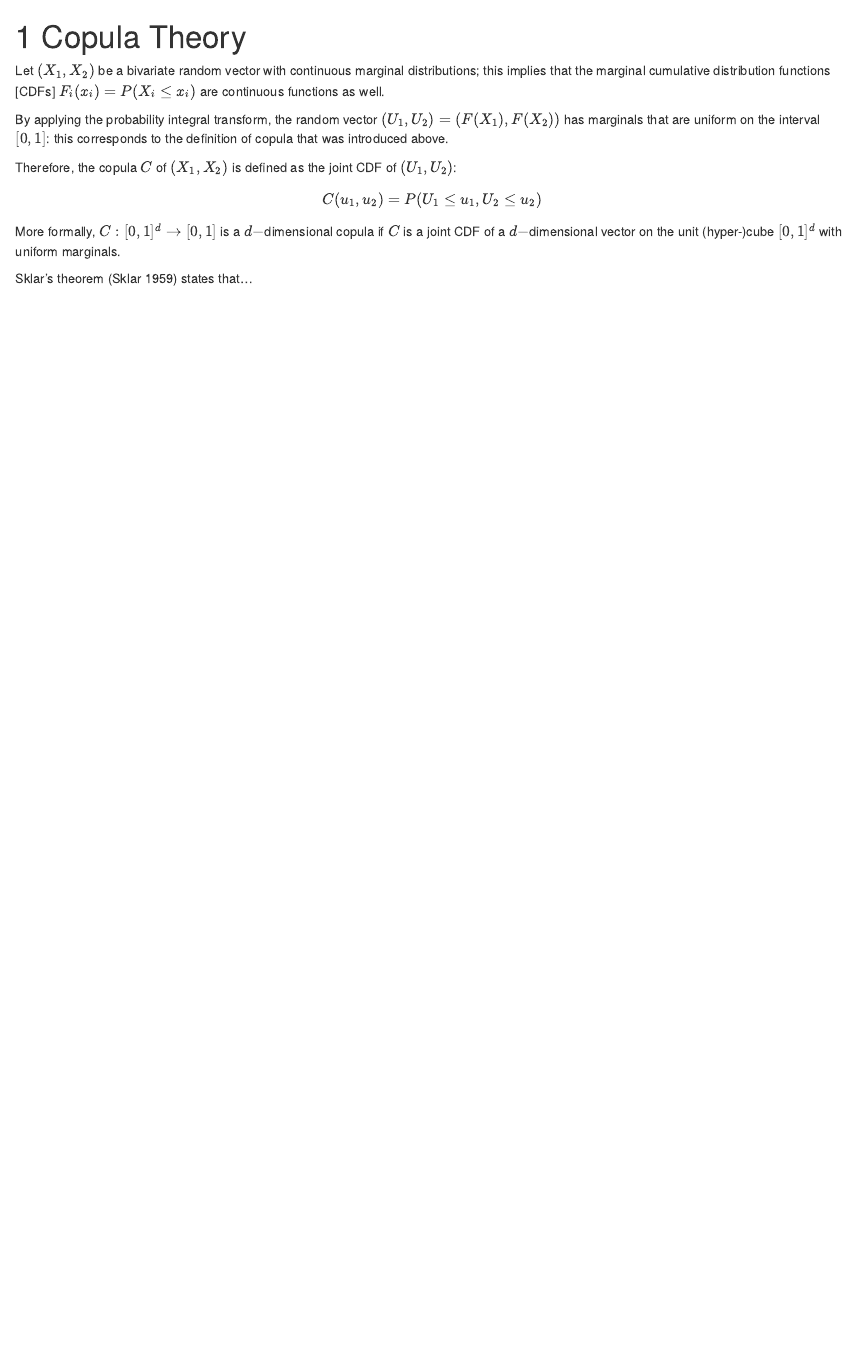
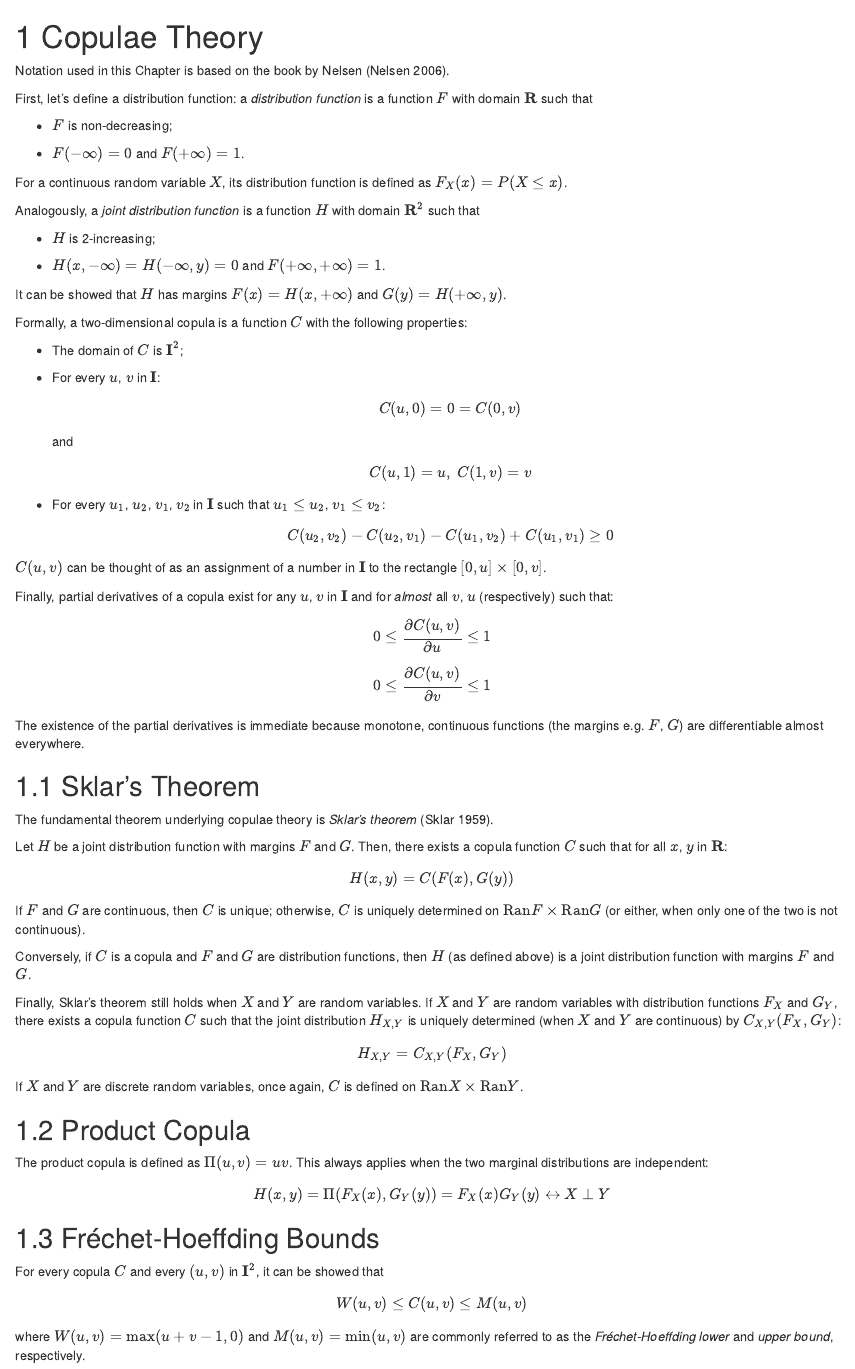
Before and after one commit to ellessenne/copula-theory, an R Markdown document (02-Copula.Rmd): the page in a window 1100 px wide, from its top. Rendered offline with R 4.5, knitr and Pandoc, with nearby package versions; drawn as R Markdown's standard HTML page in place of the format the file asks for.

Commit message:
Wrote some copula theory

```diff
--- a/02-Copula.Rmd
+++ b/02-Copula.Rmd
@@ -1,14 +1,85 @@
-# Copula Theory {#theory}
+# Copulae Theory {#theory}
 
-Let $(X_1, X_2)$ be a bivariate random vector with continuous marginal distributions; this implies that the marginal cumulative distribution functions [CDFs] $F_i(x_i) = P(X_i \le x_i)$ are continuous functions as well.
+Notation used in this Chapter is based on the book by Nelsen [@Nelsen_2006].
 
-By applying the probability integral transform, the random vector $(U_1, U_2) = (F(X_1), F(X_2))$ has marginals that are uniform on the interval $[0, 1]$: this corresponds to the definition of copula that was introduced above.
+First, let's define a distribution function: a _distribution function_ is a function $F$ with domain $\mathbf{R}$ such that
 
-Therefore, the copula $C$ of $(X_1, X_2)$ is defined as the joint CDF of $(U_1, U_2)$:
+* $F$ is non-decreasing;
+
+* $F(-\infty) = 0$ and $F(+\infty) = 1$.
+
+For a continuous random variable $X$, its distribution function is defined as $F_X(x) = P(X \le x)$.
+
+Analogously, a _joint distribution function_ is a function $H$ with domain $\mathbf{R}^2$ such that
+
+* $H$ is 2-increasing;
+
+* $H(x, -\infty) = H(-\infty, y) = 0$ and $F(+\infty, +\infty) = 1$.
+
+It can be showed that $H$ has margins $F(x) = H(x, +\infty)$ and $G(y) = H(+\infty, y)$.
+
+Formally, a two-dimensional copula is a function $C$ with the following properties:
+
+* The domain of $C$ is $\mathbf{I}^2$;
+
+* For every $u$, $v$ in $\mathbf{I}$:
+  $$
+  C(u, 0) = 0 = C(0, v)
+  $$
+  and
+  $$
+  C(u, 1) = u, \ C(1, v) = v
+  $$
+
+* For every $u_1$, $u_2$, $v_1$, $v_2$ in $\mathbf{I}$ such that $u_1 \le u_2$, $v_1 \le v_2$:
+  $$
+  C(u_2, v_2) - C(u_2, v_1) - C(u_1, v_2) + C(u_1, v_1) \ge 0
+  $$
+
+$C(u, v)$ can be thought of as an assignment of a number in $\mathbf{I}$ to the rectangle $[0, u] \times [0, v]$.
+
+Finally, partial derivatives of a copula exist for any $u$, $v$ in $\mathbf{I}$ and for _almost_ all $v$, $u$ (respectively) such that:
 $$
-C(u_1, u_2) = P(U_1 \le u_1, U_2 \le u_2)
+0 \le \frac{\partial C(u, v)}{\partial u} \le 1
+$$
+$$
+0 \le \frac{\partial C(u, v)}{\partial v} \le 1
+$$
+The existence of the partial derivatives is immediate because monotone, continuous functions (the margins e.g. $F$, $G$) are differentiable almost everywhere.
+
+## Sklar's Theorem {#theory-sklar-theorem}
+
+The fundamental theorem underlying copulae theory is _Sklar's theorem_ [@Sklar_1959].
+
+Let $H$ be a joint distribution function with margins $F$ and $G$.
+Then, there exists a copula function $C$ such that for all $x$, $y$ in $\mathbf{R}$:
+$$
+H(x, y) = C(F(x), G(y))
+$$
+If $F$ and $G$ are continuous, then $C$ is unique; otherwise, $C$ is uniquely determined on $\text{Ran} F \times \text{Ran} G$ (or either, when only one of the two is not continuous).
+
+Conversely, if $C$ is a copula and $F$ and $G$ are distribution functions, then $H$ (as defined above) is a joint distribution function with margins $F$ and $G$.
+
+Finally, Sklar's theorem still holds when $X$ and $Y$ are random variables.
+If $X$ and $Y$ are random variables with distribution functions $F_X$ and $G_Y$, there exists a copula function $C$ such that the joint distribution $H_{X,Y}$ is uniquely determined (when $X$ and $Y$ are continuous) by $C_{X,Y}(F_X, G_Y)$:
+$$
+H_{X, Y} = C_{X, Y}(F_X, G_Y)
+$$
+If $X$ and $Y$ are discrete random variables, once again, $C$ is defined on $\text{Ran} X \times \text{Ran} Y$.
+
+
+## Product Copula {#theory-product-copula}
+
+The product copula is defined as $\Pi(u, v) = u v$.
+This always applies when the two marginal distributions are independent:
+$$
+H(x, y) = \Pi(F_X(x), G_Y(y)) = F_X(x) G_Y(y) \leftrightarrow X \perp Y
 $$
 
-More formally, $C: [0, 1]^d \rightarrow [0, 1]$ is a $d-$dimensional copula if $C$ is a joint CDF of a $d-$dimensional vector on the unit (hyper-)cube $[0, 1]^d$ with uniform marginals.
+## Fréchet-Hoeffding Bounds {#theory-frechet-bounds}
 
-Sklar's theorem [@Sklar_1959] states that...
+For every copula $C$ and every $(u, v)$ in $\mathbf{I}^2$, it can be showed that
+$$
+W(u, v) \le C(u, v) \le M(u, v)
+$$
+where $W(u, v) = \max(u + v - 1, 0)$ and $M(u, v) = \min(u, v)$ are commonly referred to as the _Fréchet-Hoeffding lower_ and _upper bound_, respectively.
```
Also changed, not shown: bibliography.bib (+12 -0 lines), 02-Copula.Rmd (2 more changed lines).
